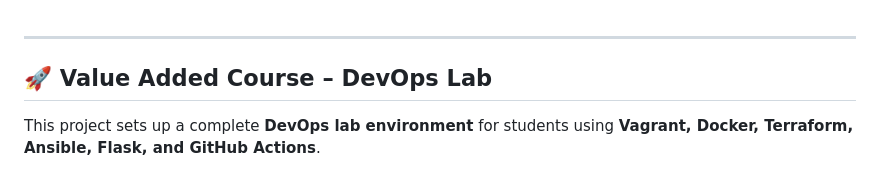
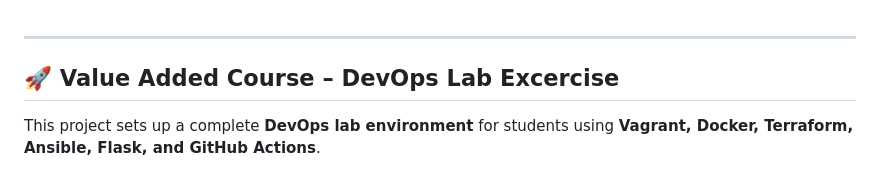
Before and after one commit to swethashree2005/vagrant-ansible-terrafom-docker, a Markdown page: README.md, the part around the change. Drawn GitHub-style.

```diff
--- a/README.md
+++ b/README.md
@@ -1,6 +1,6 @@
 ---
 
-## 🚀 Value Added Course – DevOps Lab
+## 🚀 Value Added Course – DevOps Lab Excercise
 
 This project sets up a complete **DevOps lab environment** for students using **Vagrant, Docker, Terraform, Ansible, Flask, and GitHub Actions**.
 
```
